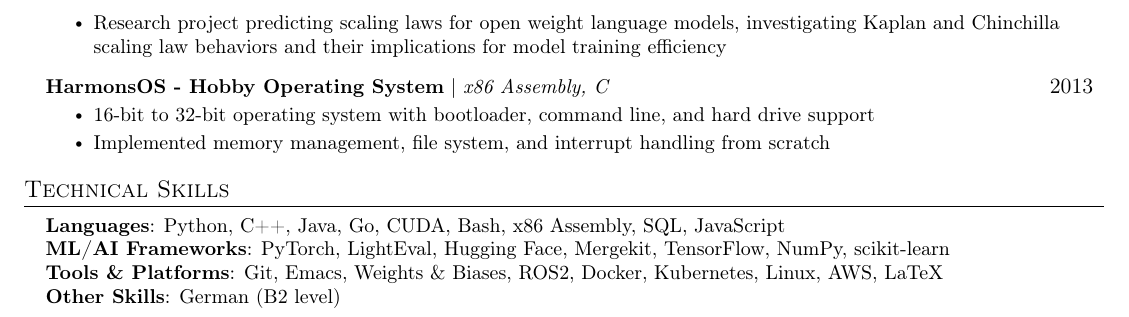
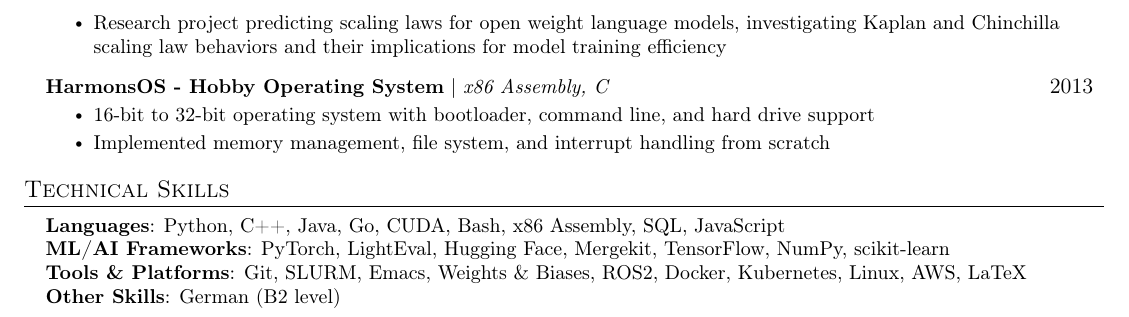
Before and after one commit to shs2017/shs2017.github.io, a LaTeX CV (resume.tex): part of page 2 of 2, cut so that both start at the same text. Compiled offline with pdfLaTeX.

Commit message:
updated skills

```diff
--- a/resume.tex
+++ b/resume.tex
@@ -209,7 +209,7 @@ I'm a master's student studying at the University of Tübingen, interested in de
     \small{\item{
      \textbf{Languages}{: Python, C++, Java, Go, CUDA, Bash, x86 Assembly, SQL, JavaScript} \\
      \textbf{ML/AI Frameworks}{: PyTorch, LightEval, Hugging Face, Mergekit, TensorFlow, NumPy, scikit-learn} \\
-     \textbf{Tools \& Platforms}{: Git, Emacs, Weights \& Biases, ROS2, Docker, Kubernetes, Linux, AWS, LaTeX} \\
+     \textbf{Tools \& Platforms}{: Git, SLURM, Emacs, Weights \& Biases, ROS2, Docker, Kubernetes, Linux, AWS, LaTeX} \\
      \textbf{Other Skills}{: German (B2 level)}
     }}
  \end{itemize}
```
Also changed, not shown: resume.pdf.
